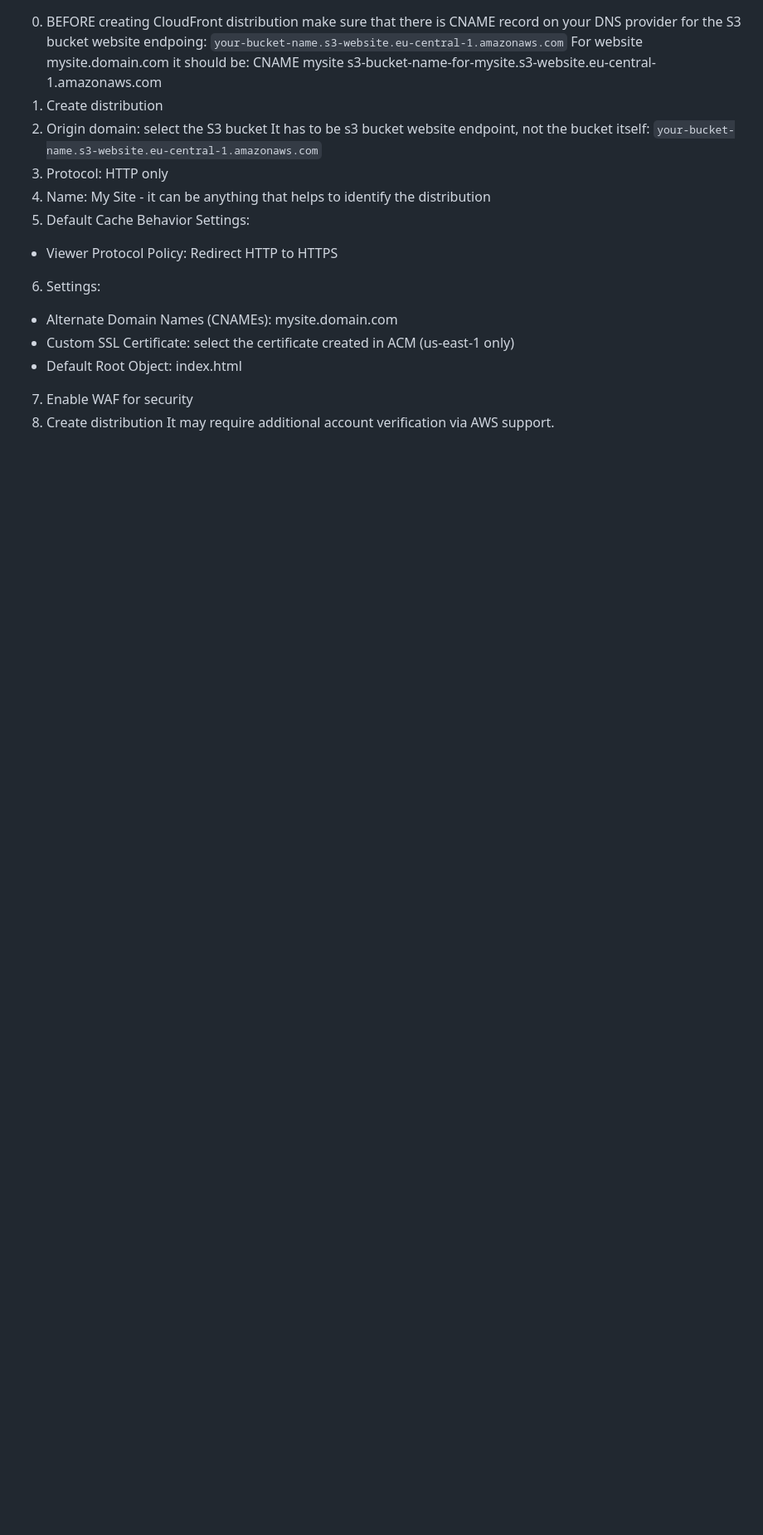
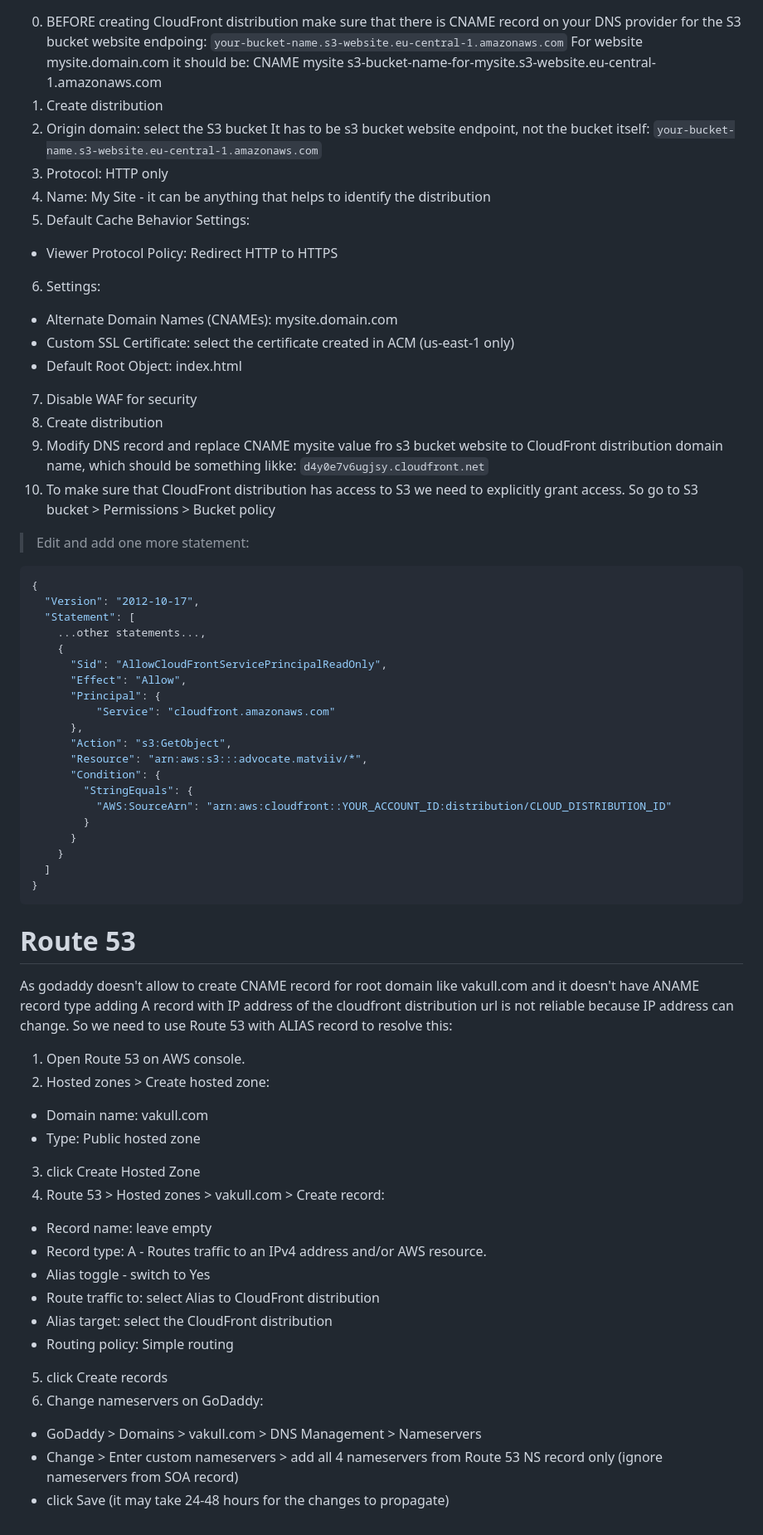
Before and after one commit to omatviiv/info, a Markdown page: aws/notes.md, the part around one of its changes. Shown at 83% size. Drawn GitHub-style; blank space fills up the shorter version.

Commit message:
update aws notes

````diff
--- a/aws/notes.md
+++ b/aws/notes.md
@@ -128,6 +128,61 @@ It has to be s3 bucket website endpoint, not the bucket itself:
 - Alternate Domain Names (CNAMEs): mysite.domain.com
 - Custom SSL Certificate: select the certificate created in ACM (us-east-1 only)
 - Default Root Object: index.html
-7. Enable WAF for security
+7. Disable WAF for security
 8. Create distribution
-It may require additional account verification via AWS support.
+9. Modify DNS record and replace CNAME mysite value fro s3 bucket website to
+CloudFront distribution domain name, which should be something likke:
+`d4y0e7v6ugjsy.cloudfront.net`
+10. To make sure that CloudFront distribution has access to S3 we need to
+explicitly grant access. So go to S3 bucket > Permissions > Bucket policy
+> Edit and add one more statement:
+```json
+{
+  "Version": "2012-10-17",
+  "Statement": [
+    ...other statements...,
+    {
+      "Sid": "AllowCloudFrontServicePrincipalReadOnly",
+      "Effect": "Allow",
+      "Principal": {
+          "Service": "cloudfront.amazonaws.com"
+      },
+      "Action": "s3:GetObject",
+      "Resource": "arn:aws:s3:::advocate.matviiv/*",
+      "Condition": {
+        "StringEquals": {
+          "AWS:SourceArn": "arn:aws:cloudfront::YOUR_ACCOUNT_ID:distribution/CLOUD_DISTRIBUTION_ID"
+        }
+      }
+    }
+  ]
+}
+```
+
+
+
+
+# Route 53
+As godaddy doesn't allow to create CNAME record for root domain like vakull.com
+and it doesn't have ANAME record type adding A record with IP address of the
+cloudfront distribution url is not reliable because IP address can change.
+So we need to use Route 53 with ALIAS record to resolve this:
+1. Open Route 53 on AWS console.
+2. Hosted zones > Create hosted zone:
+  - Domain name: vakull.com
+  - Type: Public hosted zone
+3. click Create Hosted Zone
+4. Route 53 > Hosted zones > vakull.com > Create record:
+  - Record name: leave empty
+  - Record type: A - Routes traffic to an IPv4 address and/or AWS resource.
+  - Alias toggle - switch to Yes
+  - Route traffic to: select Alias to CloudFront distribution
+  - Alias target: select the CloudFront distribution
+  - Routing policy: Simple routing
+5. click Create records
+6. Change nameservers on GoDaddy:
+  - GoDaddy > Domains > vakull.com > DNS Management > Nameservers
+  - Change > Enter custom nameservers > add all 4 nameservers from Route 53
+    NS record only (ignore nameservers from SOA record)
+  - click Save
+  (it may take 24-48 hours for the changes to propagate)
````
Also changed, not shown: other parts of aws/notes.md (+2 -2 lines).
